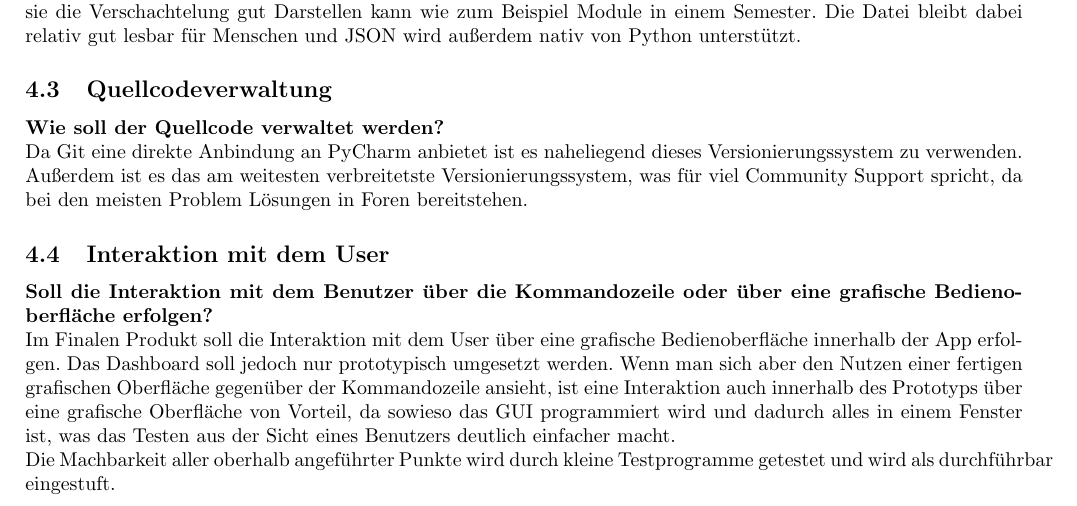
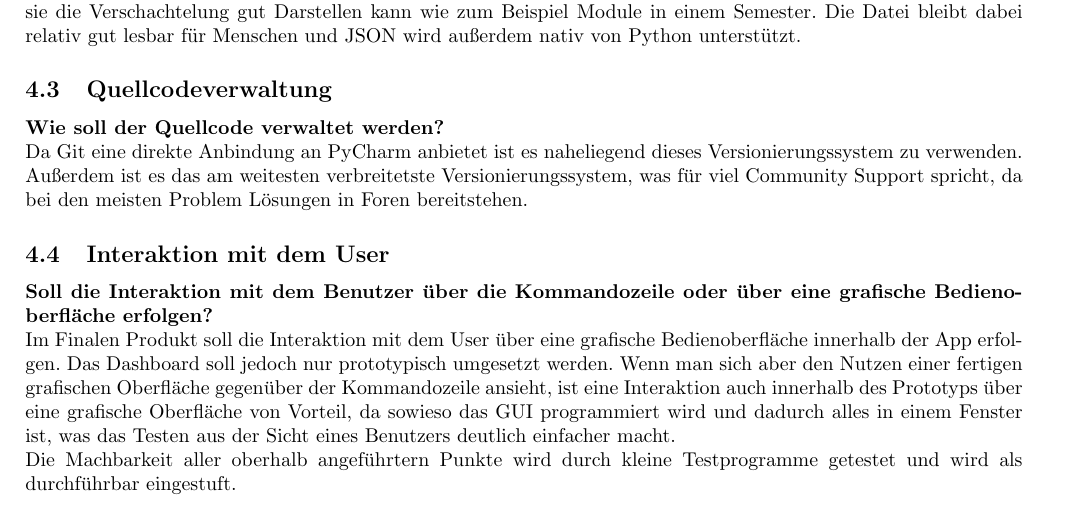
Before and after one commit to Lukilein52/DocumentationPhase1ProjectPython, a LaTeX document (Phase1 - Konzeptionsphase/Dokumentation/main.tex, which reads Phase1 - Konzeptionsphase/Dokumentation/chapters/machbarkeit.tex): part of page 4 of 4, cut so that both start at the same text. Compiled offline with pdfLaTeX.

Commit message:
changes to machbarkeit.tex

```diff
--- a/Phase1 - Konzeptionsphase/Dokumentation/chapters/machbarkeit.tex
+++ b/Phase1 - Konzeptionsphase/Dokumentation/chapters/machbarkeit.tex
@@ -29,4 +29,4 @@ Da Git eine direkte Anbindung an PyCharm anbietet ist es naheliegend dieses Vers
 \newline
 Im Finalen Produkt soll die Interaktion mit dem User über eine grafische Bedienoberfläche innerhalb der App erfolgen. Das Dashboard soll jedoch nur prototypisch umgesetzt werden. Wenn man sich aber den Nutzen einer fertigen grafischen Oberfläche gegenüber der Kommandozeile ansieht, ist eine Interaktion auch innerhalb des Prototyps über eine grafische Oberfläche von Vorteil, da sowieso das GUI programmiert wird und dadurch alles in einem Fenster ist, was das Testen aus der Sicht eines Benutzers deutlich einfacher macht.
 \newline
-Die Machbarkeit aller oberhalb angeführter Punkte wird durch kleine Testprogramme getestet und wird als durchführbar eingestuft.
+Die Machbarkeit aller oberhalb angeführtern Punkte wird durch kleine Testprogramme getestet und wird als durchführbar eingestuft.
```
